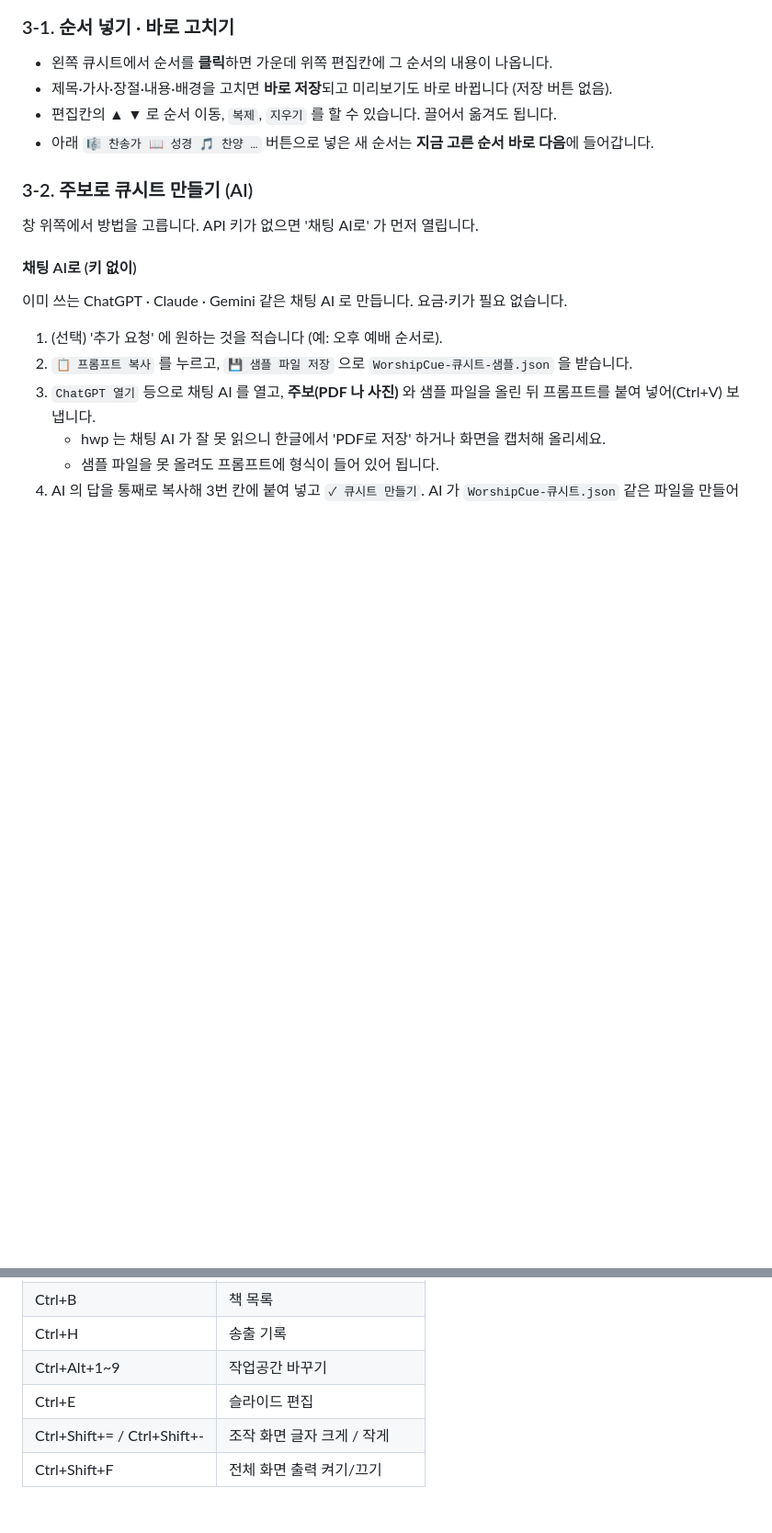
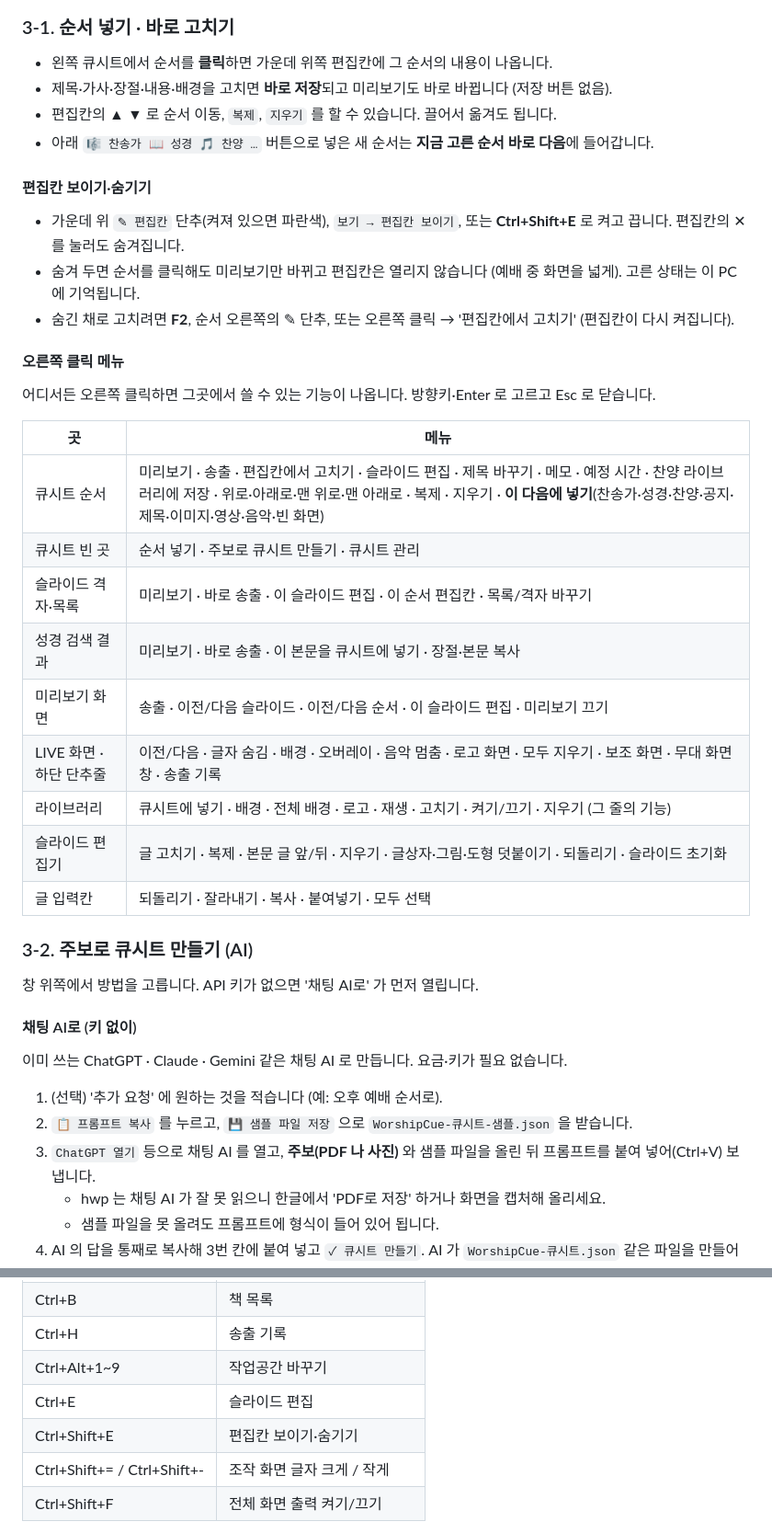
Before and after one commit to hahadark/WorshipCue, a Markdown page: docs/사용자설명서.md, 2 parts joined by grey strips. Shown at 92% size. Drawn GitHub-style; blank space fills up the shorter version.

```diff
--- a/docs/사용자설명서.md
+++ b/docs/사용자설명서.md
@@ -74,6 +74,28 @@ WorshipCue 는 교회 예배 순서(큐시트)를 미리 만들어 두고, 예
 - 제목·가사·장절·내용·배경을 고치면 **바로 저장**되고 미리보기도 바로 바뀝니다 (저장 버튼 없음).
 - 편집칸의 ▲ ▼ 로 순서 이동, `복제`, `지우기` 를 할 수 있습니다. 끌어서 옮겨도 됩니다.
 - 아래 `🎼 찬송가 📖 성경 🎵 찬양 …` 버튼으로 넣은 새 순서는 **지금 고른 순서 바로 다음**에 들어갑니다.
+
+#### 편집칸 보이기·숨기기
+
+- 가운데 위 `✎ 편집칸` 단추(켜져 있으면 파란색), `보기 → 편집칸 보이기`, 또는 **Ctrl+Shift+E** 로 켜고 끕니다. 편집칸의 ✕ 를 눌러도 숨겨집니다.
+- 숨겨 두면 순서를 클릭해도 미리보기만 바뀌고 편집칸은 열리지 않습니다 (예배 중 화면을 넓게). 고른 상태는 이 PC 에 기억됩니다.
+- 숨긴 채로 고치려면 **F2**, 순서 오른쪽의 ✎ 단추, 또는 오른쪽 클릭 → '편집칸에서 고치기' (편집칸이 다시 켜집니다).
+
+#### 오른쪽 클릭 메뉴
+
+어디서든 오른쪽 클릭하면 그곳에서 쓸 수 있는 기능이 나옵니다. 방향키·Enter 로 고르고 Esc 로 닫습니다.
+
+| 곳 | 메뉴 |
+|---|---|
+| 큐시트 순서 | 미리보기 · 송출 · 편집칸에서 고치기 · 슬라이드 편집 · 제목 바꾸기 · 메모 · 예정 시간 · 찬양 라이브러리에 저장 · 위로·아래로·맨 위로·맨 아래로 · 복제 · 지우기 · **이 다음에 넣기**(찬송가·성경·찬양·공지·제목·이미지·영상·음악·빈 화면) |
+| 큐시트 빈 곳 | 순서 넣기 · 주보로 큐시트 만들기 · 큐시트 관리 |
+| 슬라이드 격자·목록 | 미리보기 · 바로 송출 · 이 슬라이드 편집 · 이 순서 편집칸 · 목록/격자 바꾸기 |
+| 성경 검색 결과 | 미리보기 · 바로 송출 · 이 본문을 큐시트에 넣기 · 장절·본문 복사 |
+| 미리보기 화면 | 송출 · 이전/다음 슬라이드 · 이전/다음 순서 · 이 슬라이드 편집 · 미리보기 끄기 |
+| LIVE 화면 · 하단 단추줄 | 이전/다음 · 글자 숨김 · 배경 · 오버레이 · 음악 멈춤 · 로고 화면 · 모두 지우기 · 보조 화면 · 무대 화면 창 · 송출 기록 |
+| 라이브러리 | 큐시트에 넣기 · 배경 · 전체 배경 · 로고 · 재생 · 고치기 · 켜기/끄기 · 지우기 (그 줄의 기능) |
+| 슬라이드 편집기 | 글 고치기 · 복제 · 본문 글 앞/뒤 · 지우기 · 글상자·그림·도형 덧붙이기 · 되돌리기 · 슬라이드 초기화 |
+| 글 입력칸 | 되돌리기 · 잘라내기 · 복사 · 붙여넣기 · 모두 선택 |
 
 ### 3-2. 주보로 큐시트 만들기 (AI)
 
@@ -339,6 +361,7 @@ WorshipCue 는 교회 예배 순서(큐시트)를 미리 만들어 두고, 예
 | Ctrl+H | 송출 기록 |
 | Ctrl+Alt+1~9 | 작업공간 바꾸기 |
 | Ctrl+E | 슬라이드 편집 |
+| Ctrl+Shift+E | 편집칸 보이기·숨기기 |
 | Ctrl+Shift+= / Ctrl+Shift+- | 조작 화면 글자 크게 / 작게 |
 | Ctrl+Shift+F | 전체 화면 출력 켜기/끄기 |
 
```
Also changed, not shown: other parts of docs/사용자설명서.md (+1 -0 lines), README.md (+20 -4 lines), docs/images/context-menu.png (added), 10 other files.
